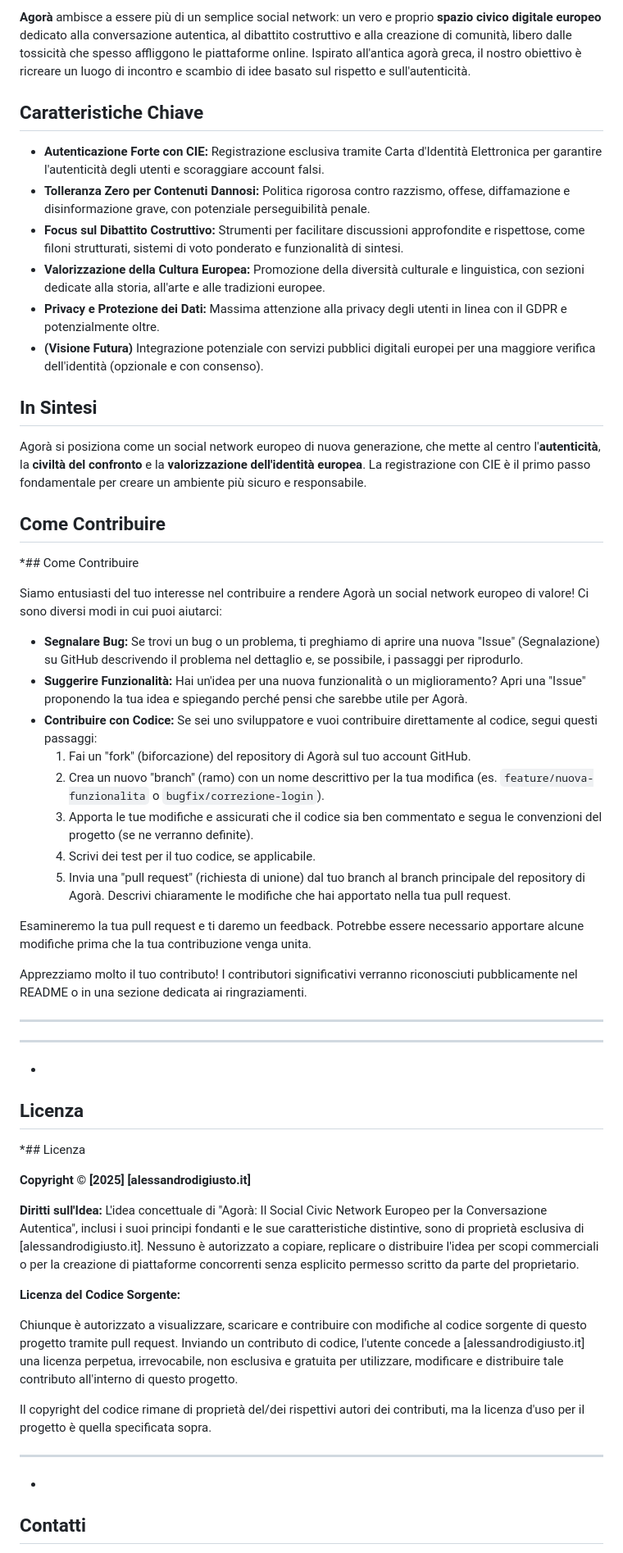
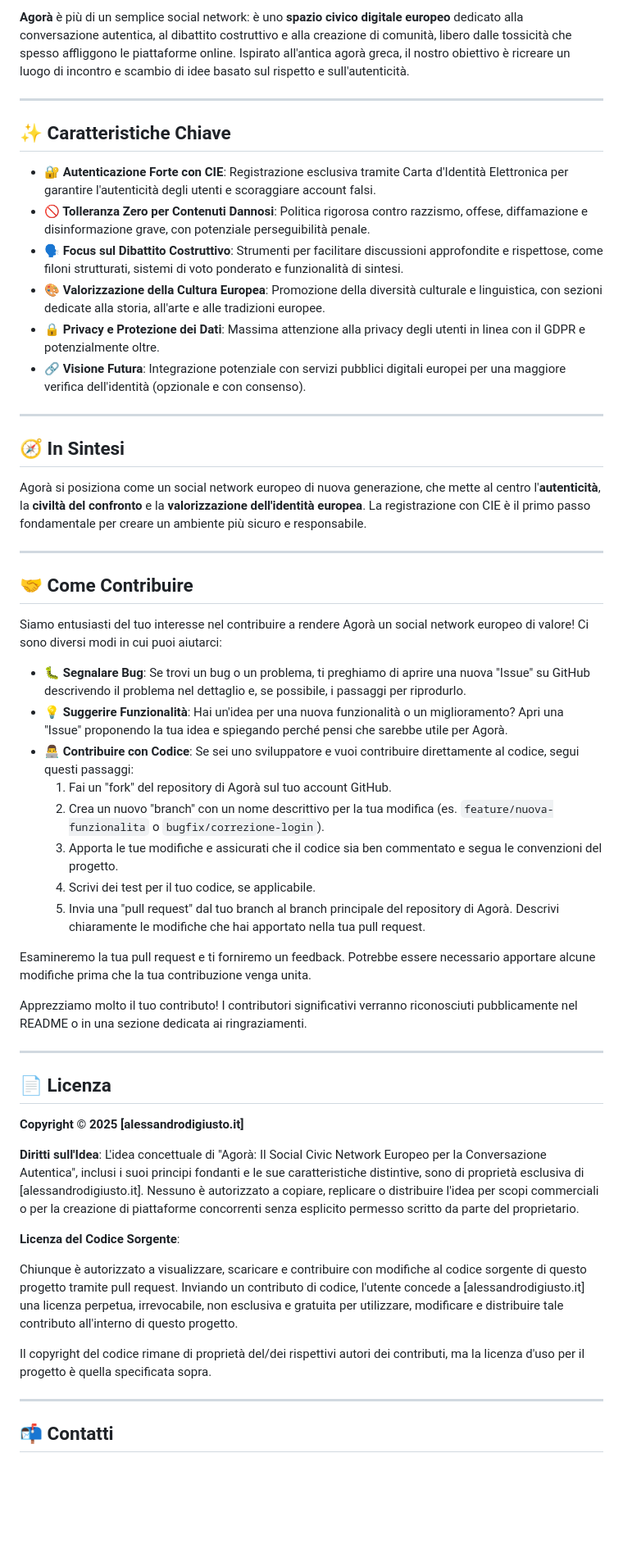
Before and after one commit to Alessandro-DiGiusto/AGORA-civic-network, a Markdown page: README.md, the part around the change printed below. Shown: that part at 82% size. Rendered like a GitHub page; blank space fills up the shorter version.

```diff
--- a/README.md
+++ b/README.md
@@ -4,60 +4,57 @@
 
-**Agorà** ambisce a essere più di un semplice social network: un vero e proprio **spazio civico digitale europeo** dedicato alla conversazione autentica, al dibattito costruttivo e alla creazione di comunità, libero dalle tossicità che spesso affliggono le piattaforme online. Ispirato all'antica agorà greca, il nostro obiettivo è ricreare un luogo di incontro e scambio di idee basato sul rispetto e sull'autenticità.
+**Agorà** è più di un semplice social network: è uno **spazio civico digitale europeo** dedicato alla conversazione autentica, al dibattito costruttivo e alla creazione di comunità, libero dalle tossicità che spesso affliggono le piattaforme online. Ispirato all'antica agorà greca, il nostro obiettivo è ricreare un luogo di incontro e scambio di idee basato sul rispetto e sull'autenticità.
 
-## Caratteristiche Chiave
+---
 
-* **Autenticazione Forte con CIE:** Registrazione esclusiva tramite Carta d'Identità Elettronica per garantire l'autenticità degli utenti e scoraggiare account falsi.
-* **Tolleranza Zero per Contenuti Dannosi:** Politica rigorosa contro razzismo, offese, diffamazione e disinformazione grave, con potenziale perseguibilità penale.
-* **Focus sul Dibattito Costruttivo:** Strumenti per facilitare discussioni approfondite e rispettose, come filoni strutturati, sistemi di voto ponderato e funzionalità di sintesi.
-* **Valorizzazione della Cultura Europea:** Promozione della diversità culturale e linguistica, con sezioni dedicate alla storia, all'arte e alle tradizioni europee.
-* **Privacy e Protezione dei Dati:** Massima attenzione alla privacy degli utenti in linea con il GDPR e potenzialmente oltre.
-* **(Visione Futura)** Integrazione potenziale con servizi pubblici digitali europei per una maggiore verifica dell'identità (opzionale e con consenso).
+## ✨ Caratteristiche Chiave
 
-## In Sintesi
+- **🔐 Autenticazione Forte con CIE**: Registrazione esclusiva tramite Carta d'Identità Elettronica per garantire l'autenticità degli utenti e scoraggiare account falsi.
+- **🚫 Tolleranza Zero per Contenuti Dannosi**: Politica rigorosa contro razzismo, offese, diffamazione e disinformazione grave, con potenziale perseguibilità penale.
+- **🗣️ Focus sul Dibattito Costruttivo**: Strumenti per facilitare discussioni approfondite e rispettose, come filoni strutturati, sistemi di voto ponderato e funzionalità di sintesi.
+- **🎨 Valorizzazione della Cultura Europea**: Promozione della diversità culturale e linguistica, con sezioni dedicate alla storia, all'arte e alle tradizioni europee.
+- **🔒 Privacy e Protezione dei Dati**: Massima attenzione alla privacy degli utenti in linea con il GDPR e potenzialmente oltre.
+- **🔗 Visione Futura**: Integrazione potenziale con servizi pubblici digitali europei per una maggiore verifica dell'identità (opzionale e con consenso).
+
+---
+
+## 🧭 In Sintesi
 
 Agorà si posiziona come un social network europeo di nuova generazione, che mette al centro l'**autenticità**, la **civiltà del confronto** e la **valorizzazione dell'identità europea**. La registrazione con CIE è il primo passo fondamentale per creare un ambiente più sicuro e responsabile.
 
-## Come Contribuire
+---
 
-*## Come Contribuire
+## 🤝 Come Contribuire
 
 Siamo entusiasti del tuo interesse nel contribuire a rendere Agorà un social network europeo di valore! Ci sono diversi modi in cui puoi aiutarci:
 
-* **Segnalare Bug:** Se trovi un bug o un problema, ti preghiamo di aprire una nuova "Issue" (Segnalazione) su GitHub descrivendo il problema nel dettaglio e, se possibile, i passaggi per riprodurlo.
-* **Suggerire Funzionalità:** Hai un'idea per una nuova funzionalità o un miglioramento? Apri una "Issue" proponendo la tua idea e spiegando perché pensi che sarebbe utile per Agorà.
-* **Contribuire con Codice:** Se sei uno sviluppatore e vuoi contribuire direttamente al codice, segui questi passaggi:
-    1.  Fai un "fork" (biforcazione) del repository di Agorà sul tuo account GitHub.
-    2.  Crea un nuovo "branch" (ramo) con un nome descrittivo per la tua modifica (es. `feature/nuova-funzionalita` o `bugfix/correzione-login`).
-    3.  Apporta le tue modifiche e assicurati che il codice sia ben commentato e segua le convenzioni del progetto (se ne verranno definite).
-    4.  Scrivi dei test per il tuo codice, se applicabile.
-    5.  Invia una "pull request" (richiesta di unione) dal tuo branch al branch principale del repository di Agorà. Descrivi chiaramente le modifiche che hai apportato nella tua pull request.
+- **🐛 Segnalare Bug**: Se trovi un bug o un problema, ti preghiamo di aprire una nuova "Issue" su GitHub descrivendo il problema nel dettaglio e, se possibile, i passaggi per riprodurlo.
+- **💡 Suggerire Funzionalità**: Hai un'idea per una nuova funzionalità o un miglioramento? Apri una "Issue" proponendo la tua idea e spiegando perché pensi che sarebbe utile per Agorà.
+- **👨‍💻 Contribuire con Codice**: Se sei uno sviluppatore e vuoi contribuire direttamente al codice, segui questi passaggi:
+  1. Fai un "fork" del repository di Agorà sul tuo account GitHub.
+  2. Crea un nuovo "branch" con un nome descrittivo per la tua modifica (es. `feature/nuova-funzionalita` o `bugfix/correzione-login`).
+  3. Apporta le tue modifiche e assicurati che il codice sia ben commentato e segua le convenzioni del progetto.
+  4. Scrivi dei test per il tuo codice, se applicabile.
+  5. Invia una "pull request" dal tuo branch al branch principale del repository di Agorà. Descrivi chiaramente le modifiche che hai apportato nella tua pull request.
 
-Esamineremo la tua pull request e ti daremo un feedback. Potrebbe essere necessario apportare alcune modifiche prima che la tua contribuzione venga unita.
+Esamineremo la tua pull request e ti forniremo un feedback. Potrebbe essere necessario apportare alcune modifiche prima che la tua contribuzione venga unita.
 
-Apprezziamo molto il tuo contributo!
-I contributori significativi verranno riconosciuti pubblicamente nel README o in una sezione dedicata ai ringraziamenti.
+Apprezziamo molto il tuo contributo! I contributori significativi verranno riconosciuti pubblicamente nel README o in una sezione dedicata ai ringraziamenti.
 
 ---
 
----
-*
+## 📄 Licenza
 
-## Licenza
+**Copyright © 2025 [alessandrodigiusto.it]**
 
-*## Licenza
+**Diritti sull'Idea**: L'idea concettuale di "Agorà: Il Social Civic Network Europeo per la Conversazione Autentica", inclusi i suoi principi fondanti e le sue caratteristiche distintive, sono di proprietà esclusiva di [alessandrodigiusto.it]. Nessuno è autorizzato a copiare, replicare o distribuire l'idea per scopi commerciali o per la creazione di piattaforme concorrenti senza esplicito permesso scritto da parte del proprietario.
 
-**Copyright © [2025] [alessandrodigiusto.it]**
-
-**Diritti sull'Idea:** L'idea concettuale di "Agorà: Il Social Civic Network Europeo per la Conversazione Autentica", inclusi i suoi principi fondanti e le sue caratteristiche distintive, sono di proprietà esclusiva di [alessandrodigiusto.it]. Nessuno è autorizzato a copiare, replicare o distribuire l'idea per scopi commerciali o per la creazione di piattaforme concorrenti senza esplicito permesso scritto da parte del proprietario.
-
-**Licenza del Codice Sorgente:**
+**Licenza del Codice Sorgente**:
 
 Chiunque è autorizzato a visualizzare, scaricare e contribuire con modifiche al codice sorgente di questo progetto tramite pull request. Inviando un contributo di codice, l'utente concede a [alessandrodigiusto.it] una licenza perpetua, irrevocabile, non esclusiva e gratuita per utilizzare, modificare e distribuire tale contributo all'interno di questo progetto.
 
 Il copyright del codice rimane di proprietà del/dei rispettivi autori dei contributi, ma la licenza d'uso per il progetto è quella specificata sopra.
 
 ---
-*
 
-## Contatti
+## 📬 Contatti
 
```
Also changed, not shown: other parts of README.md (+3 -3 lines).
